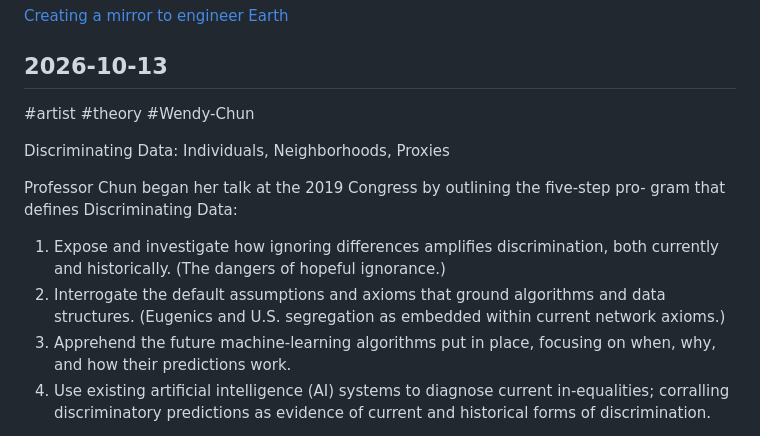
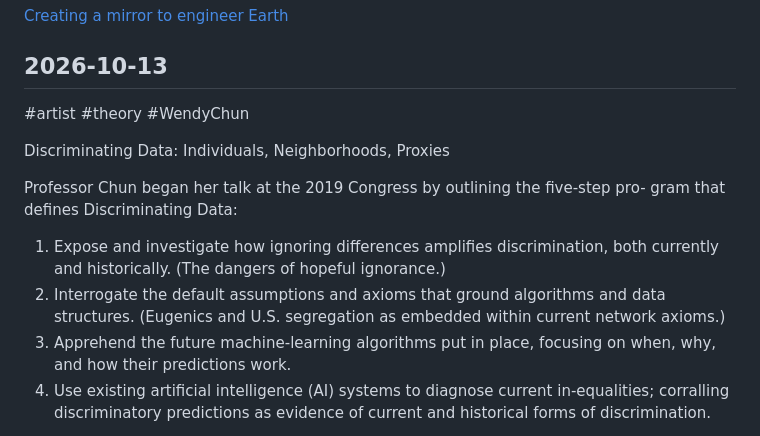
Before and after one commit to sarahbg30/md1-notes-site, a Markdown page: notes.md, the part around the change. GitHub-like rendering.

Commit message:
Edit note 2026-10-13: Discriminating Data: Individuals, Neighborhoods, Proxies

```diff
--- a/notes.md
+++ b/notes.md
@@ -123,7 +123,7 @@ Trevor Paglen, The Last Picture
 [Creating a mirror to engineer Earth](https://www.reflectorbital.com)
 
 ## 2026-10-13
-#artist #theory #Wendy-Chun
+#artist #theory #WendyChun
 
 Discriminating Data: Individuals, Neighborhoods, Proxies
 
@@ -131,7 +131,7 @@ Professor Chun began her talk at the 2019 Congress by outlining the five-step pr
 gram that defines Discriminating Data:
 
 1. Expose and investigate how ignoring differences amplifies discrimination, both currently and historically. (The dangers of hopeful ignorance.)
-2. ﻿﻿﻿Interrogate the default assumptions and axioms that ground algorithms and data structures. (Eugenics and U.S. segregation as embedded within current network axioms.)
+2. Interrogate the default assumptions and axioms that ground algorithms and data structures. (Eugenics and U.S. segregation as embedded within current network axioms.)
 3. Apprehend the future machine-learning algorithms put in place, focusing on when, why, and how their predictions work.
 4. Use existing artificial intelligence (AI) systems to diagnose current in-equalities; corralling discriminatory predictions as evidence of current and historical forms of discrimination.
 
```
